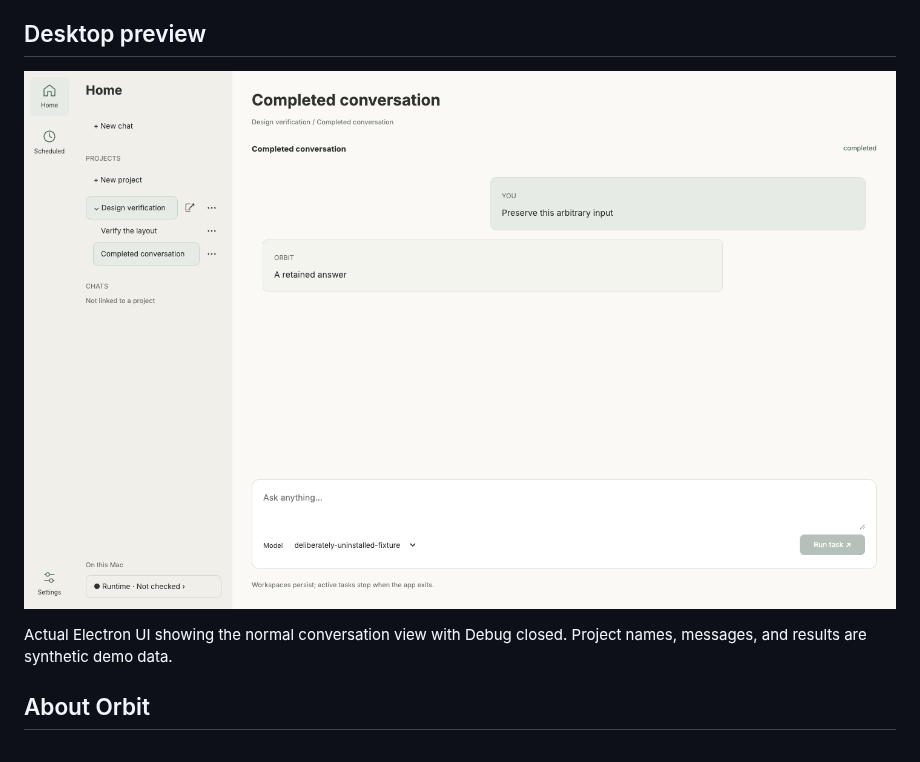
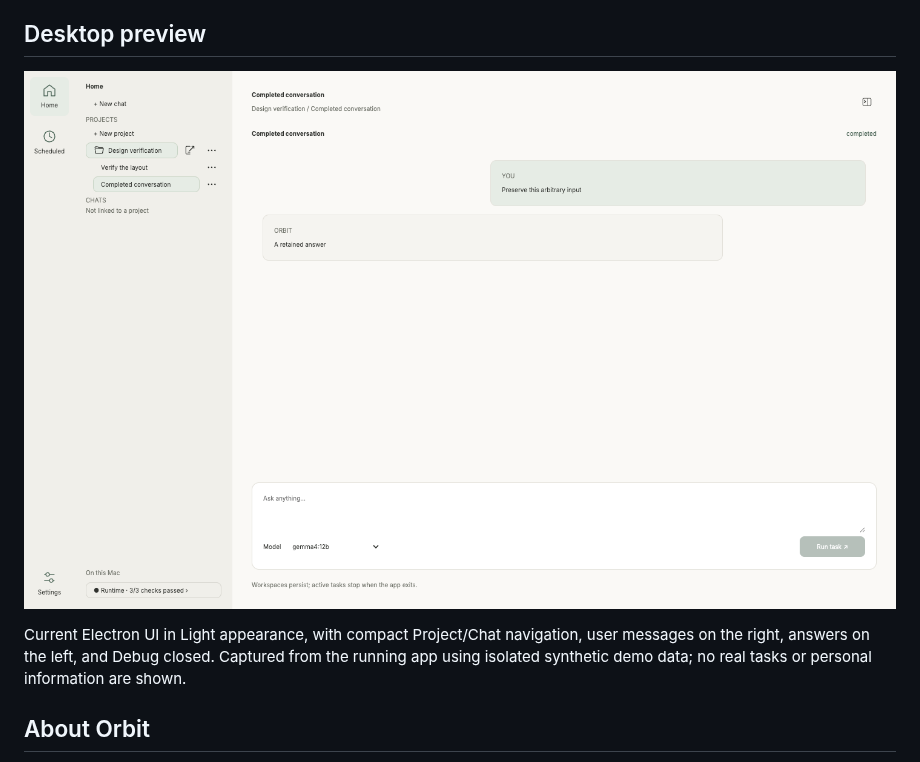
Before and after one commit to cybergarage/orbit-app, a Markdown page: README.md, the part around one of its changes. GitHub-like rendering; pictures changed too: docs/assets/orbit-app-demo.png.

Commit message:
docs(readme): refresh the current desktop screenshot
Capture the running Light conversation view with compact navigation.
Use isolated synthetic demo data and describe the actual displayed UI.

```diff
--- a/README.md
+++ b/README.md
@@ -15,5 +15,5 @@ A local Electron desktop prototype for local agent work. Create a project and se
 
-Actual Electron UI showing the normal conversation view with Debug closed. Project names, messages, and results are synthetic demo data.
+Current Electron UI in Light appearance, with compact Project/Chat navigation, user messages on the right, answers on the left, and Debug closed. Captured from the running app using isolated synthetic demo data; no real tasks or personal information are shown.
 
 ## About Orbit
 
```
Also changed, not shown: other parts of README.md (+1 -1 lines).
